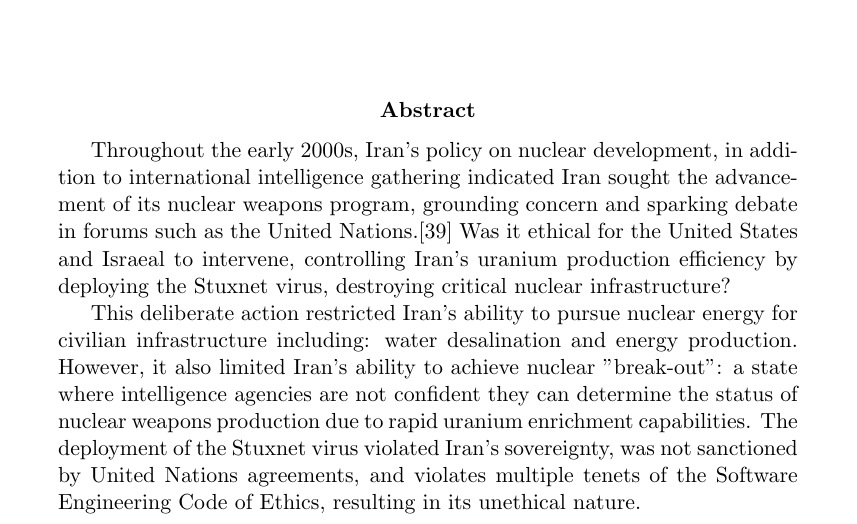
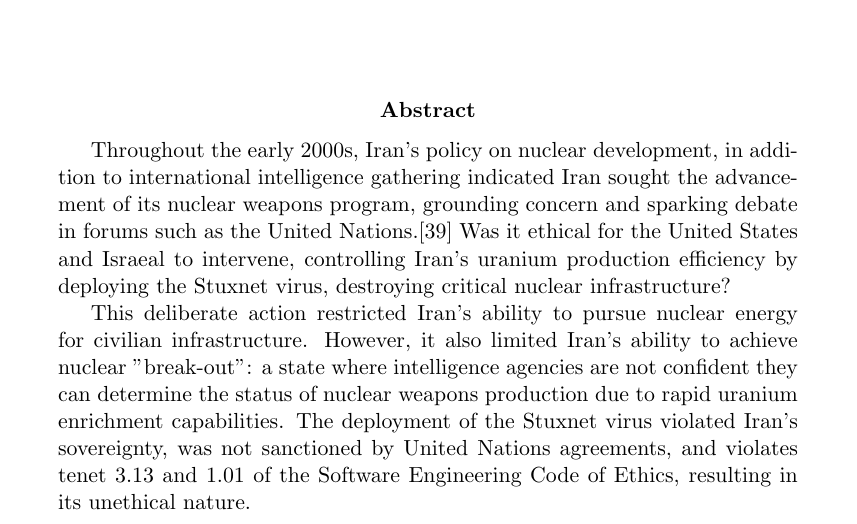
Before and after one commit to andrewexton373/stuxnet_case_study, a LaTeX paper (main.tex): part of page 1 of 22, cut so that both start at the same text. Compiled offline with pdfLaTeX.

Commit message:
abstract change

```diff
--- a/main.tex
+++ b/main.tex
@@ -53,7 +53,7 @@
 Throughout the early 2000s, Iran's policy on nuclear development, in addition to international intelligence gathering indicated Iran sought the advancement of its nuclear weapons program, grounding concern and sparking debate in forums such as the United Nations.\cite{unitedNationsResolutions}
 Was it ethical for the United States and Israeal to intervene, controlling Iran's uranium production efficiency by deploying the Stuxnet virus, destroying critical nuclear infrastructure?
 
-This deliberate action restricted Iran's ability to pursue nuclear energy for civilian infrastructure including: water desalination and energy production. However, it also limited Iran's ability to achieve nuclear "break-out": a state where  intelligence agencies are not confident they can determine the status of nuclear weapons production due to rapid uranium enrichment capabilities. The deployment of the Stuxnet virus violated Iran's sovereignty, was not sanctioned by United Nations agreements, and violates multiple tenets of the Software Engineering Code of Ethics, resulting in its unethical nature.
+This deliberate action restricted Iran's ability to pursue nuclear energy for civilian infrastructure. However, it also limited Iran's ability to achieve nuclear "break-out": a state where  intelligence agencies are not confident they can determine the status of nuclear weapons production due to rapid uranium enrichment capabilities. The deployment of the Stuxnet virus violated Iran's sovereignty, was not sanctioned by United Nations agreements, and violates tenet 3.13 and 1.01 of the Software Engineering Code of Ethics, resulting in its unethical nature.
 
 %%% MAIN CODE TENET + PLAIN LANGUAGE REASON !!!!!
 
```
